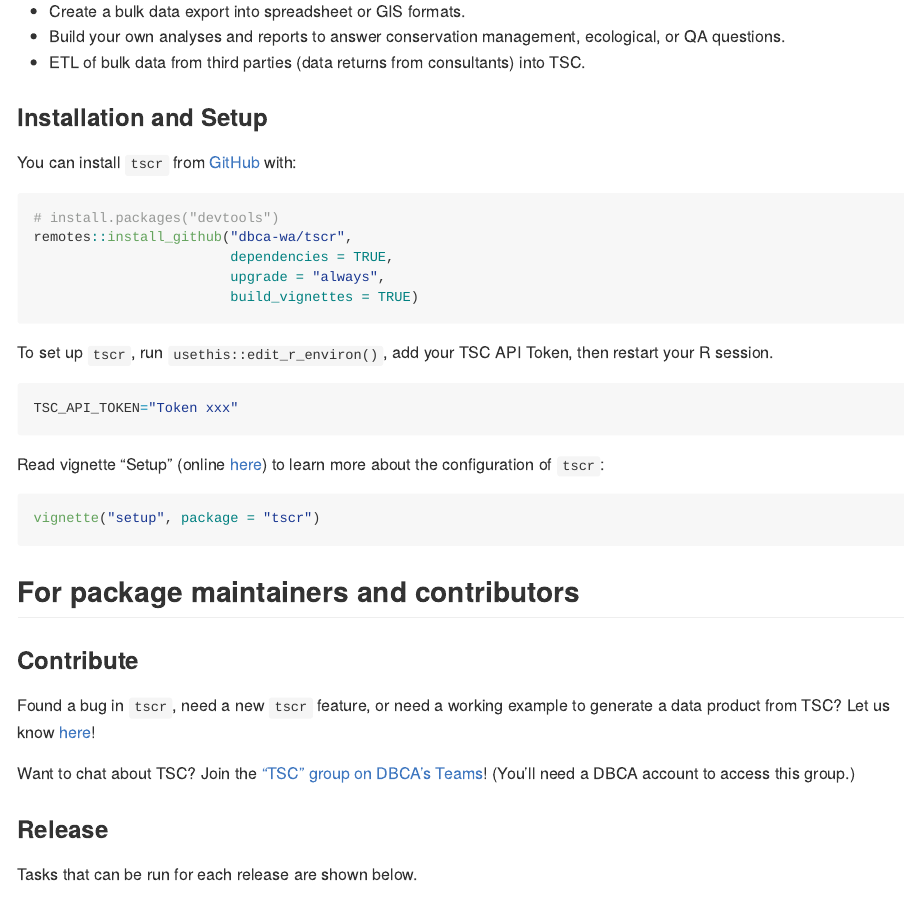
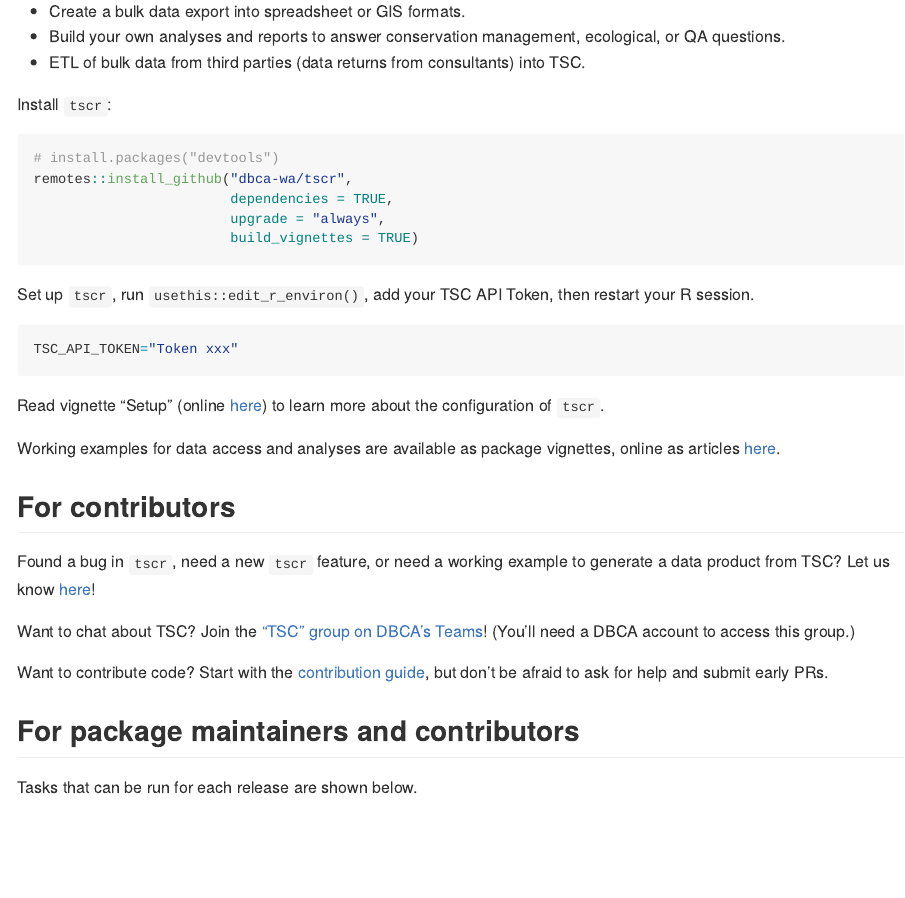
Before and after one commit to dbca-wa/tscr, an R Markdown document (README.Rmd): the page in a window 1100 px wide, from 820 px down. The pictures show the output file README.md that the author committed with the source, drawn offline in the style of GitHub; badge pictures from the web are left out.

Commit message:
Update README

````diff
--- a/README.Rmd
+++ b/README.Rmd
@@ -57,9 +57,7 @@ Use cases:
   ecological, or QA questions.
 * ETL of bulk data from third parties (data returns from consultants) into TSC.
 
-### Installation and Setup
-
-You can install `tscr` from [GitHub](https://github.com/dbca-wa/tscr/) with:
+Install `tscr`:
 
 ```{r, eval=FALSE}
 # install.packages("devtools")
@@ -69,25 +67,21 @@ remotes::install_github("dbca-wa/tscr",
                         build_vignettes = TRUE)
 ```
 
-To set up `tscr`, run `usethis::edit_r_environ()`, add your TSC API Token, then
+Set up `tscr`, run `usethis::edit_r_environ()`, add your TSC API Token, then
 restart your R session.
 
 ```{r, eval=FALSE}
 TSC_API_TOKEN="Token xxx"
 ```
 
-
 Read vignette "Setup"
 (online [here](https://dbca-wa.github.io/tscr/articles/setup.html))
-to learn more about the configuration of `tscr`:
+to learn more about the configuration of `tscr`.
 
-```{r, eval=FALSE}
-vignette("setup", package = "tscr")
-```
+Working examples for data access and analyses are available as package vignettes,
+online as articles [here](https://dbca-wa.github.io/tscr/index.html).
 
-## For package maintainers and contributors
-
-### Contribute
+## For contributors
 Found a bug in `tscr`, need a new `tscr` feature, or need a working example to
 generate a data product from TSC?
 Let us know [here](https://github.com/dbca-wa/tscr/issues/new/choose)!
@@ -96,7 +90,11 @@ Want to chat about TSC? Join the
 ["TSC" group on DBCA's Teams](https://teams.microsoft.com/l/channel/19%3a20412eea61c949e59460ece939a128cd%40thread.tacv2/General?groupId=920e28d1-f344-429d-a2cb-613103a99b9e&tenantId=7b934664-cdcf-4e28-a3ee-1a5bcca0a1b6)!
 (You'll need a DBCA account to access this group.)
 
-### Release
+Want to contribute code?
+Start with the [contribution guide](https://dbca-wa.github.io/tscr/CONTRIBUTING.html),
+but don't be afraid to ask for help and submit early PRs.
+
+## For package maintainers and contributors
 Tasks that can be run for each release are shown below.
 
 ```{r, eval=F}
````
Also changed, not shown: README.md.
